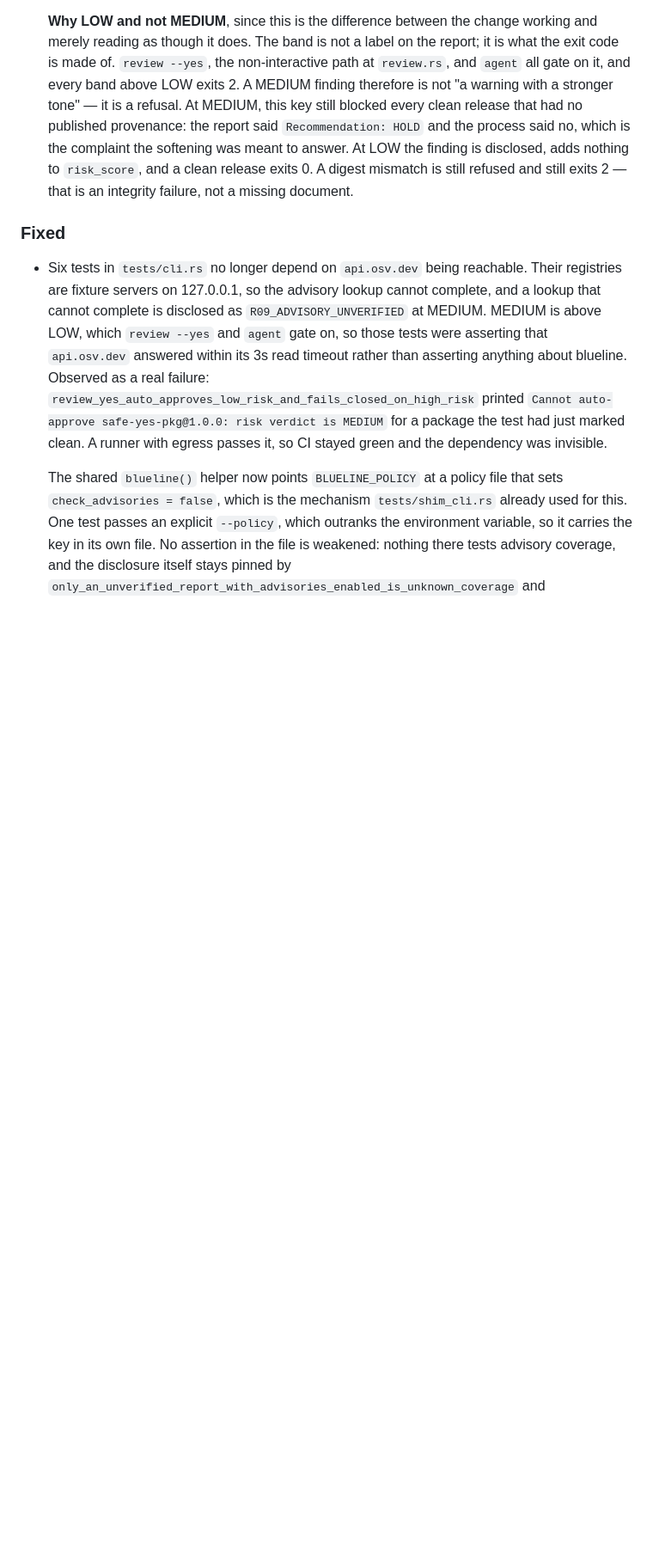
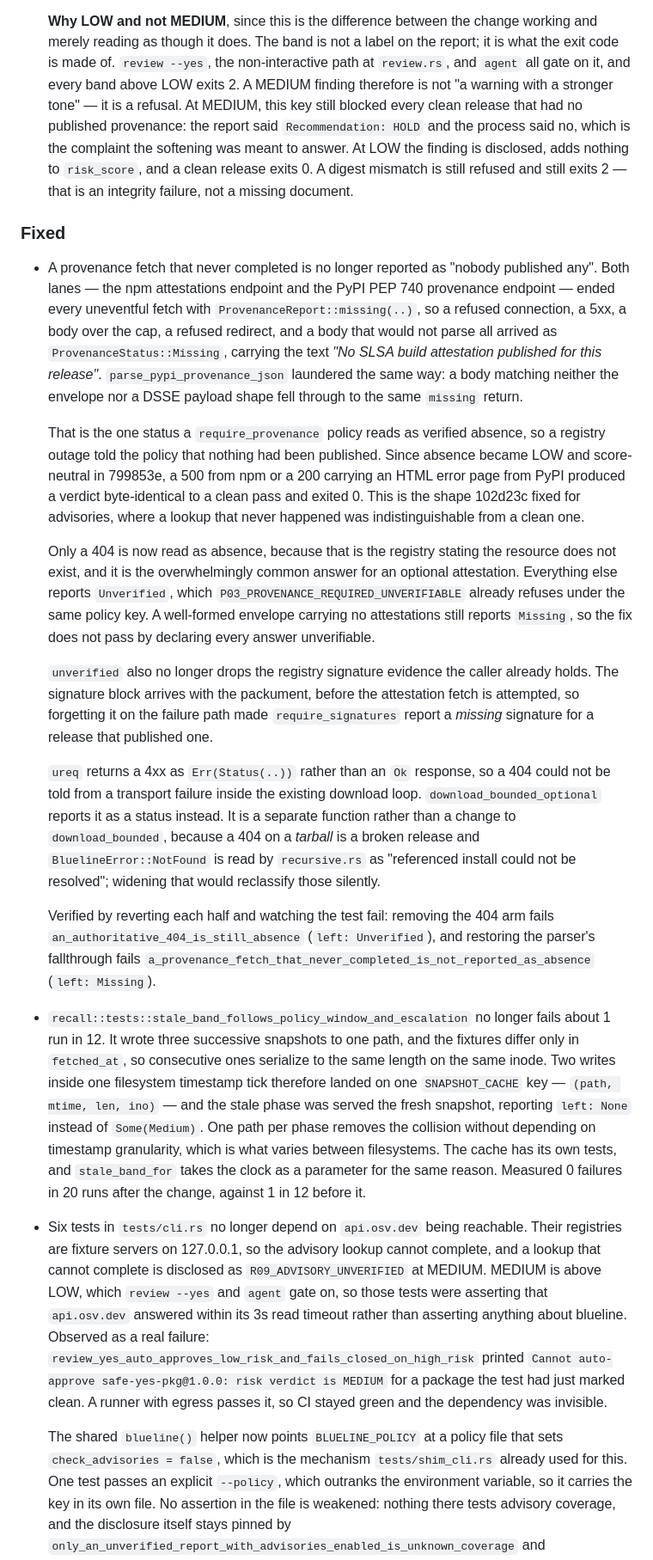
Before and after one commit to Epoch-AI-Lab/blueline, a Markdown page: CHANGELOG.md, the part around the change. Shown at 86% size. Rendered like a GitHub page; blank space fills up the shorter version.

Commit message:
docs(changelog): record the provenance absence fix and the recall flake fix

```diff
--- a/CHANGELOG.md
+++ b/CHANGELOG.md
@@ -84,6 +84,63 @@ Targeted at 0.4.0. This release is a behaviour change for anyone who set
   document.
 
 ### Fixed
+
+- A provenance fetch that never completed is no longer reported as "nobody
+  published any". Both lanes — the npm attestations endpoint and the PyPI PEP
+  740 provenance endpoint — ended every uneventful fetch with
+  `ProvenanceReport::missing(..)`, so a refused connection, a 5xx, a body over
+  the cap, a refused redirect, and a body that would not parse all arrived as
+  `ProvenanceStatus::Missing`, carrying the text *"No SLSA build attestation
+  published for this release"*. `parse_pypi_provenance_json` laundered the same
+  way: a body matching neither the envelope nor a DSSE payload shape fell
+  through to the same `missing` return.
+
+  That is the one status a `require_provenance` policy reads as verified
+  absence, so a registry outage told the policy that nothing had been
+  published. Since absence became LOW and score-neutral in 799853e, a 500 from
+  npm or a 200 carrying an HTML error page from PyPI produced a verdict
+  byte-identical to a clean pass and exited 0. This is the shape 102d23c fixed
+  for advisories, where a lookup that never happened was indistinguishable from
+  a clean one.
+
+  Only a 404 is now read as absence, because that is the registry stating the
+  resource does not exist, and it is the overwhelmingly common answer for an
+  optional attestation. Everything else reports `Unverified`, which
+  `P03_PROVENANCE_REQUIRED_UNVERIFIABLE` already refuses under the same policy
+  key. A well-formed envelope carrying no attestations still reports `Missing`,
+  so the fix does not pass by declaring every answer unverifiable.
+
+  `unverified` also no longer drops the registry signature evidence the caller
+  already holds. The signature block arrives with the packument, before the
+  attestation fetch is attempted, so forgetting it on the failure path made
+  `require_signatures` report a *missing* signature for a release that
+  published one.
+
+  `ureq` returns a 4xx as `Err(Status(..))` rather than an `Ok` response, so a
+  404 could not be told from a transport failure inside the existing download
+  loop. `download_bounded_optional` reports it as a status instead. It is a
+  separate function rather than a change to `download_bounded`, because a 404 on
+  a *tarball* is a broken release and `BluelineError::NotFound` is read by
+  `recursive.rs` as "referenced install could not be resolved"; widening that
+  would reclassify those silently.
+
+  Verified by reverting each half and watching the test fail: removing the 404
+  arm fails `an_authoritative_404_is_still_absence` (`left: Unverified`), and
+  restoring the parser's fallthrough fails
+  `a_provenance_fetch_that_never_completed_is_not_reported_as_absence`
+  (`left: Missing`).
+
+- `recall::tests::stale_band_follows_policy_window_and_escalation` no longer
+  fails about 1 run in 12. It wrote three successive snapshots to one path, and
+  the fixtures differ only in `fetched_at`, so consecutive ones serialize to the
+  same length on the same inode. Two writes inside one filesystem timestamp
+  tick therefore landed on one `SNAPSHOT_CACHE` key — `(path, mtime, len, ino)` —
+  and the stale phase was served the fresh snapshot, reporting
+  `left: None` instead of `Some(Medium)`. One path per phase removes the
+  collision without depending on timestamp granularity, which is what varies
+  between filesystems. The cache has its own tests, and `stale_band_for` takes
+  the clock as a parameter for the same reason. Measured 0 failures in 20 runs
+  after the change, against 1 in 12 before it.
 
 - Six tests in `tests/cli.rs` no longer depend on `api.osv.dev` being reachable.
   Their registries are fixture servers on 127.0.0.1, so the advisory lookup
```
